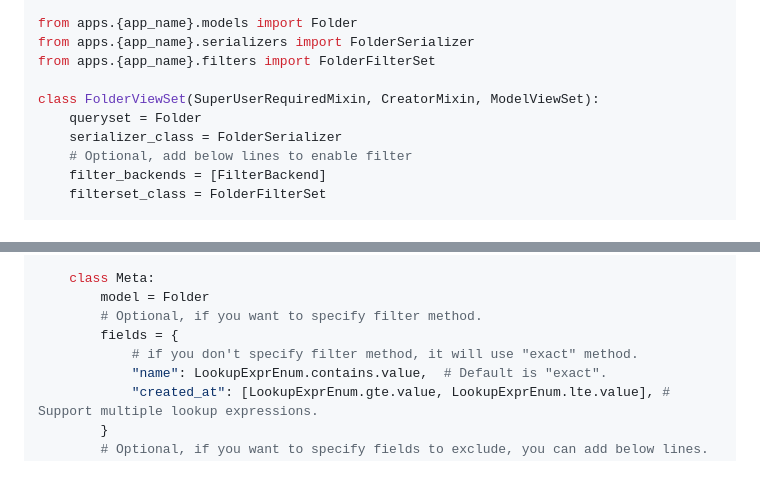
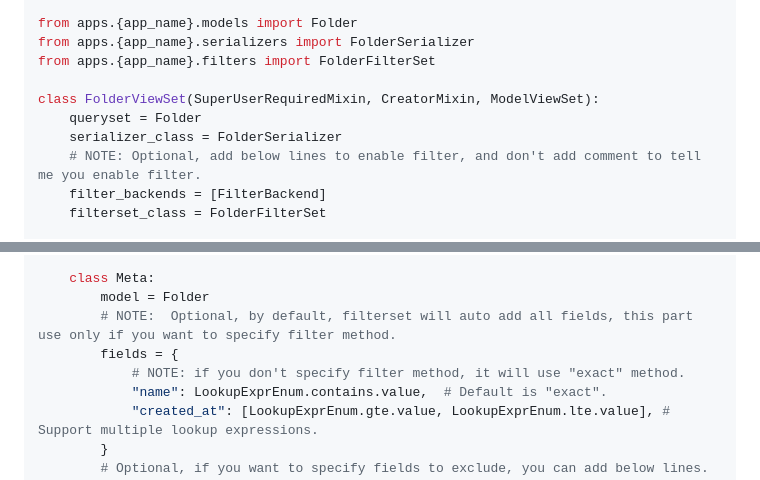
Before and after one commit to jsdtxm/QingKongFramework, a Markdown page: .trae/rules/project_rules.md, 2 parts joined by grey strips. GitHub-like rendering.

Commit message:
docs(project_rules): update comments for filter configuration

```diff
--- a/.trae/rules/project_rules.md
+++ b/.trae/rules/project_rules.md
@@ -20,7 +20,7 @@ from apps.{app_name}.filters import FolderFilterSet
 class FolderViewSet(SuperUserRequiredMixin, CreatorMixin, ModelViewSet):
     queryset = Folder
     serializer_class = FolderSerializer
-    # Optional, add below lines to enable filter
+    # NOTE: Optional, add below lines to enable filter, and don't add comment to tell me you enable filter.
     filter_backends = [FilterBackend]
     filterset_class = FolderFilterSet
 
@@ -141,9 +141,9 @@ class FolderFilterSet(filters.FilterSet):
 
     class Meta:
         model = Folder
-        # Optional, if you want to specify filter method.
+        # NOTE:  Optional, by default, filterset will auto add all fields, this part use only if you want to specify filter method.
         fields = {
-            # if you don't specify filter method, it will use "exact" method.
+            # NOTE: if you don't specify filter method, it will use "exact" method.
             "name": LookupExprEnum.contains.value,  # Default is "exact".
             "created_at": [LookupExprEnum.gte.value, LookupExprEnum.lte.value], # Support multiple lookup expressions.
         }
```
